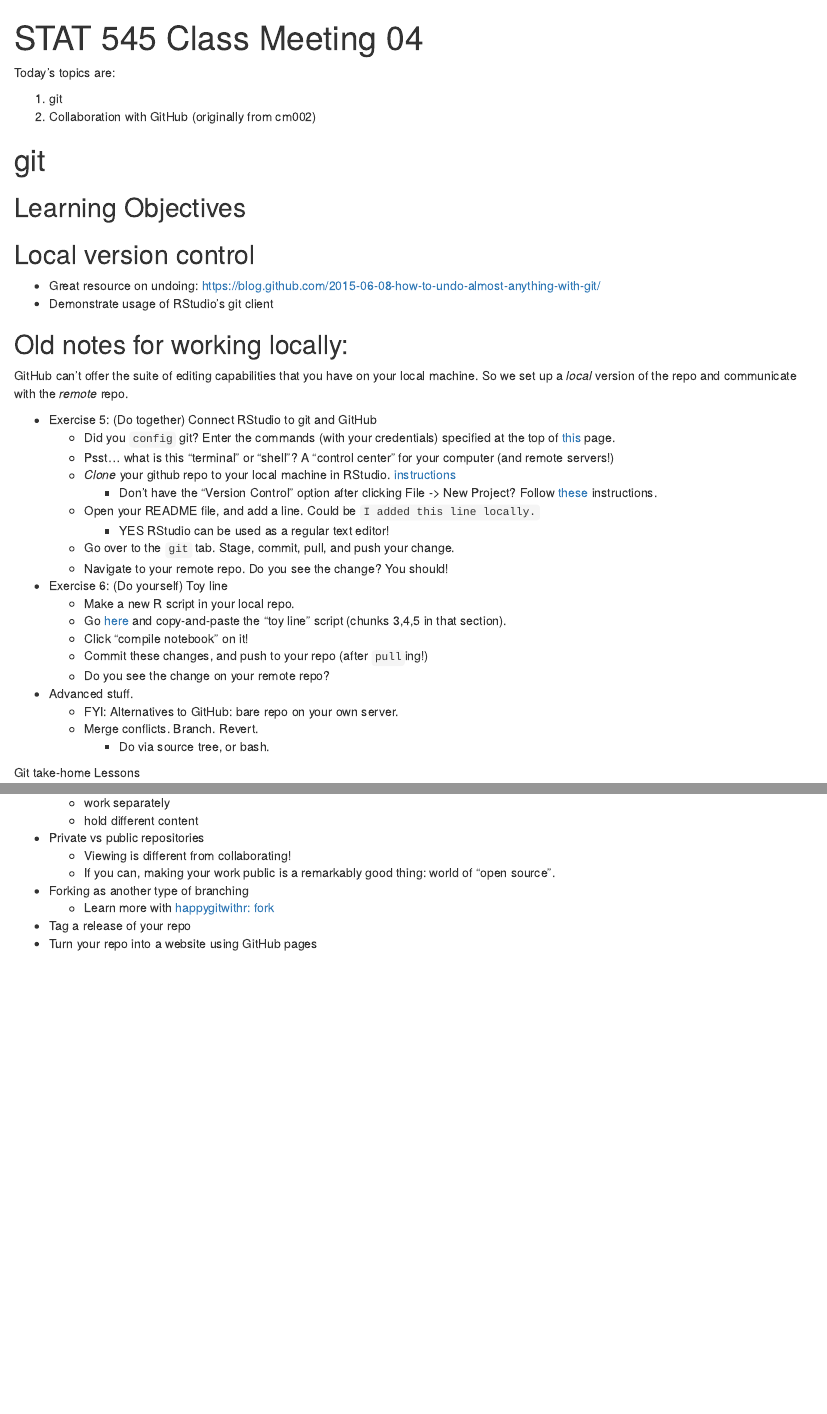
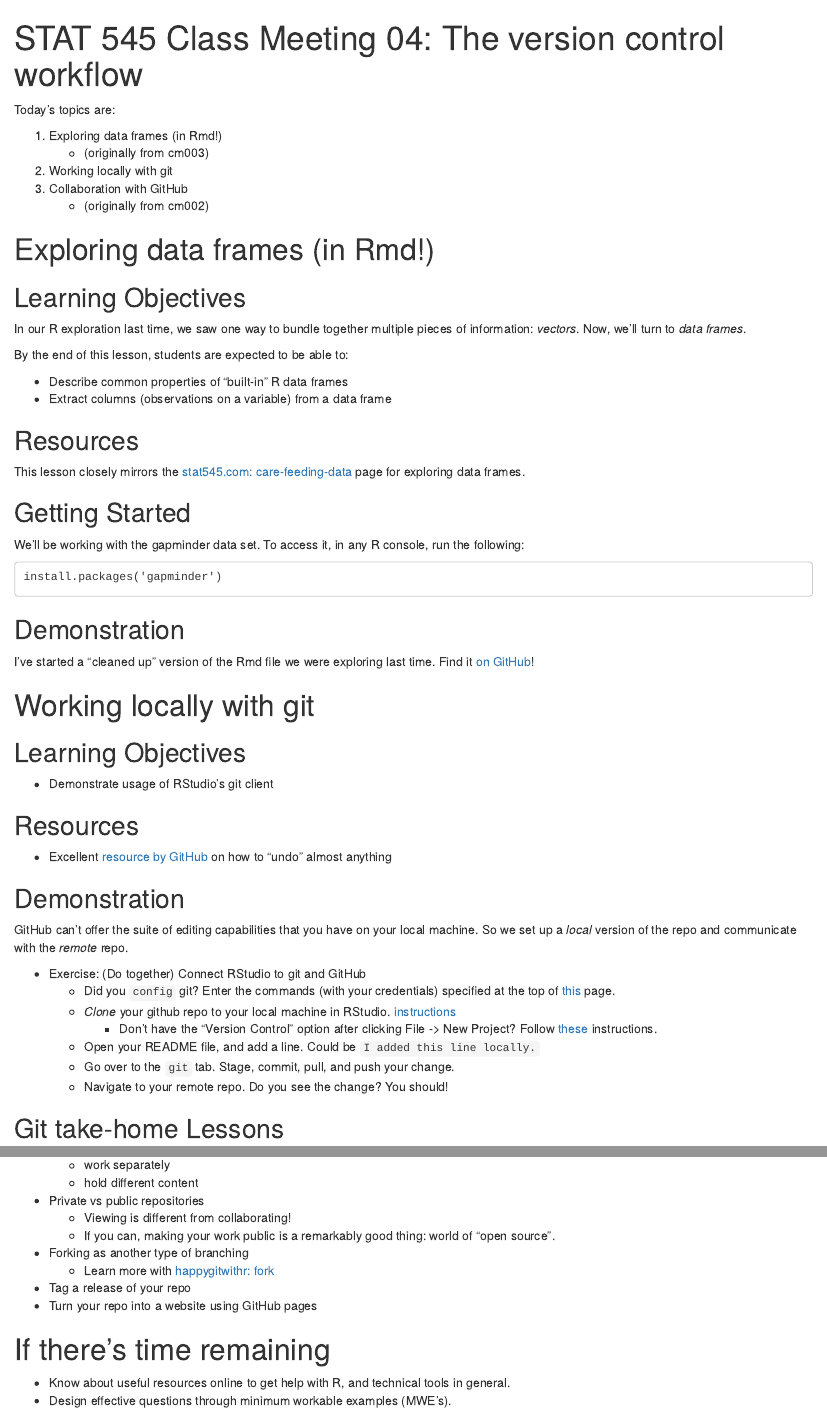
Before and after one commit to UBC-STAT/stat-545-guidebook, an R Markdown document (notes/cm004.Rmd): the page in a window 1100 px wide, from its top, and a second part further down, joined at a grey line. Rendered offline with R 4.5, knitr and Pandoc, with nearby package versions.

Commit message:
update cm004

````diff
--- /dev/null
+++ b/notes/cm004-exercise-df.Rmd
@@ -0,0 +1,2 @@
+---
+title: "Data Frame Exploration"
@@ -0,0 +12,27 @@
+Here is an equation:
+
+$$\alpha = 5 + 2$$
+
+Inline equation: $\alpha = 5 + 2$.
+
+## Data frame exploration
+
+### Setting up
+
+First, load the `gapminder` R package. If you don't have it installed, run `install.packages("gapminder")` in the console first.
+
+```{r}
+library(gapminder)
+```
+
+### What is a data frame?
+
+It's tabular data. To get a sense of this, go ahead and print out the `gapminder` object (you might want to do this in the console!).
+
+### Exploration of data frames
+
+Let's explore `gapminder` with functions like `head`, `ncol`, `str`, `summary`.
+
+### Extracting columns/"variables"
+
+Let's extract a column with `$`. Maybe compute its variance.
--- a/notes/cm004.Rmd
+++ b/notes/cm004.Rmd
@@ -1,5 +1,5 @@
 ---
-title: "STAT 545 Class Meeting 04"
+title: "STAT 545 Class Meeting 04: The version control workflow"
 output:
     html_notebook:
         toc: true
@@ -11,47 +11,62 @@ editor_options:
 
 Today's topics are:
 
-1. git
-2. Collaboration with GitHub (originally from cm002)
+1. Exploring data frames (in Rmd!)
+    - (originally from cm003)
+2. Working locally with git
+3. Collaboration with GitHub
+    - (originally from cm002)
 
-# git
+# Exploring data frames (in Rmd!)
 
 ## Learning Objectives
 
+In our R exploration last time, we saw one way to bundle together multiple pieces of information: _vectors_. Now, we'll turn to _data frames_.
 
+By the end of this lesson, students are expected to be able to:
 
-## Local version control
+- Describe common properties of "built-in" R data frames
+- Extract columns (observations on a variable) from a data frame
 
-- Great resource on undoing: https://blog.github.com/2015-06-08-how-to-undo-almost-anything-with-git/
+## Resources
+
+This lesson closely mirrors the [stat545.com: care-feeding-data](http://stat545.com/block006_care-feeding-data.html) page for exploring data frames.
+
+## Getting Started
+
+We'll be working with the gapminder data set. To access it, in any R console, run the following:
+
+```
+install.packages('gapminder')
+```
+
+## Demonstration
+
+I've started a "cleaned up" version of the Rmd file we were exploring last time. Find it [on GitHub](https://github.com/STAT545-UBC/Classroom/blob/master/notes/cm004-exercise-df.Rmd)!
+
+# Working locally with git
+
+## Learning Objectives
+
 - Demonstrate usage of RStudio's git client
 
-## Old notes for working locally:
+## Resources
 
+- Excellent [resource by GitHub](https://blog.github.com/2015-06-08-how-to-undo-almost-anything-with-git/) on how to "undo" almost anything
+
+## Demonstration
 
 GitHub can't offer the suite of editing capabilities that you have on your local machine. So we set up a _local_ version of the repo and communicate with the _remote_ repo.
 
-- Exercise 5: (Do together) Connect RStudio to git and GitHub
+- Exercise: (Do together) Connect RStudio to git and GitHub
     - Did you `config` git? Enter the commands (with your credentials) specified at the top of [this](http://happygitwithr.com/hello-git.html#hello-git) page.
-    - Psst... what is this "terminal" or "shell"? A "control center" for your computer (and remote servers!)
     - _Clone_ your github repo to your local machine in RStudio. [instructions](http://happygitwithr.com/rstudio-git-github.html#clone-the-new-github-repository-to-your-computer-via-rstudio)
         - Don't have the "Version Control" option after clicking File -> New Project? Follow [these](http://happygitwithr.com/rstudio-see-git.html) instructions.
     - Open your README file, and add a line. Could be `I added this line locally.`
-        - YES RStudio can be used as a regular text editor!
     - Go over to the `git` tab. Stage, commit, pull, and push your change.
     - Navigate to your remote repo. Do you see the change? You should!
 
-- Exercise 6: (Do yourself) Toy line
-    - Make a new R script in your local repo.
-    - Go [here](http://stat545.com/block002_hello-r-workspace-wd-project.html#rstudio-projects) and copy-and-paste the "toy line" script (chunks 3,4,5 in that section).
-    - Click "compile notebook" on it!
-    - Commit these changes, and push to your repo (after `pull`ing!)
-    - Do you see the change on your remote repo?
-- Advanced stuff.
-    - FYI: Alternatives to GitHub: bare repo on your own server.
-    - Merge conflicts. Branch. Revert.
-        - Do via source tree, or bash.
-
-Git take-home Lessons
+## Git take-home Lessons
 
 - Working with git:
     - local repository: a self-contained project on your computer
@@ -101,3 +117,8 @@ Let's look at the how and why of the following:
     - Learn more with [happygitwithr: fork](http://happygitwithr.com/fork.html)
 - Tag a release of your repo
 - Turn your repo into a website using GitHub pages
+
+# If there's time remaining
+
+- Know about useful resources online to get help with R, and technical tools in general.
+- Design effective questions through minimum workable examples (MWE's).
````
Also changed, not shown: notes/cm004.nb.html (added), notes/cm004-exercise-df.Rmd (9 more changed lines), notes/cm004.Rmd (3 more changed lines).
